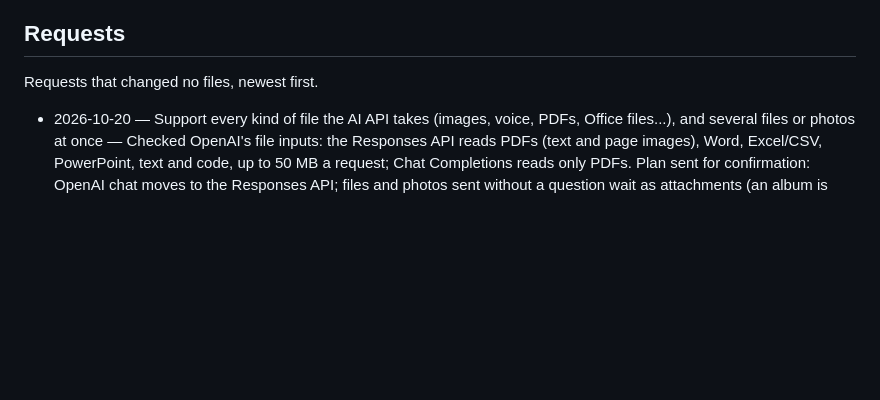
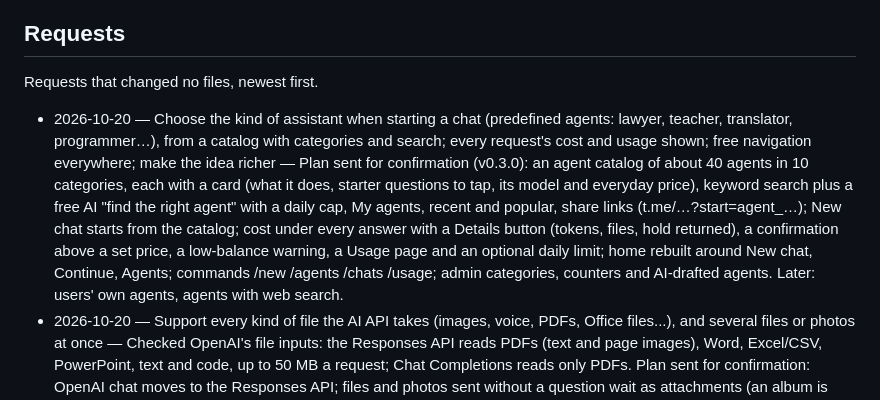
Before and after one commit to fath1993/aistars, a Markdown page: PROJECT_LOG.md, the part around the change. Rendered like a GitHub page; blank space fills up the shorter version.

Commit message:
2026-10-20 — Log request: an agent catalog, costs shown, free navigation
Plan sent for confirmation; see the Requests line.

Co-Authored-By: Claude Opus 5.5 <noreply@anthropic.com>
Claude-Session: https://claude.ai/code/session_01Dh46UhFezvmD4bPC3wdEhP

```diff
--- a/PROJECT_LOG.md
+++ b/PROJECT_LOG.md
@@ -300,6 +300,7 @@ credits.
 
 Requests that changed no files, newest first.
 
+- 2026-10-20 — Choose the kind of assistant when starting a chat (predefined agents: lawyer, teacher, translator, programmer…), from a catalog with categories and search; every request's cost and usage shown; free navigation everywhere; make the idea richer — Plan sent for confirmation (v0.3.0): an agent catalog of about 40 agents in 10 categories, each with a card (what it does, starter questions to tap, its model and everyday price), keyword search plus a free AI "find the right agent" with a daily cap, My agents, recent and popular, share links (t.me/…?start=agent_…); New chat starts from the catalog; cost under every answer with a Details button (tokens, files, hold returned), a confirmation above a set price, a low-balance warning, a Usage page and an optional daily limit; home rebuilt around New chat, Continue, Agents; commands /new /agents /chats /usage; admin categories, counters and AI-drafted agents. Later: users' own agents, agents with web search.
 - 2026-10-20 — Support every kind of file the AI API takes (images, voice, PDFs, Office files...), and several files or photos at once — Checked OpenAI's file inputs: the Responses API reads PDFs (text and page images), Word, Excel/CSV, PowerPoint, text and code, up to 50 MB a request; Chat Completions reads only PDFs. Plan sent for confirmation: OpenAI chat moves to the Responses API; files and photos sent without a question wait as attachments (an album is collected into one message) until the user types a question or taps Send as is, up to 10 files, 20 MB each (Telegram's bot limit); files stay in the chat for follow-up questions while within the chat memory; the hold covers the files' size; Claude models read PDFs, text and photos; several photos for Edit a photo; video not yet.
 - 2026-10-20 — AIstars as a separate project: chat, images and every AI API feature (OpenAI by default), everything else as in MyShortClip — described the plan (start from MyShortClip's code; chat, images, voice, documents, web search, video, deep research and ready-made assistants; credits from the real cost) and asked four questions; the owner answered "do based on your idea", which became v0.1.0.
 - 2026-10-20 — Add AI chat (OpenAI, Anthropic) to MyShortClip for extra value — described a chat module inside MyShortClip (models per provider, token billing on the same wallet, safety, history, a prompt assistant feeding video); the owner chose a separate project instead.
```
